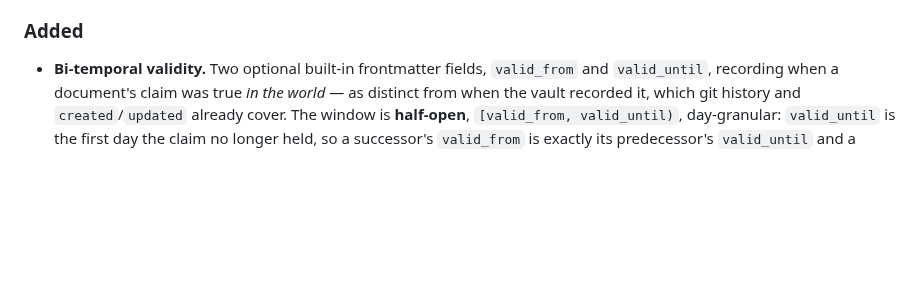
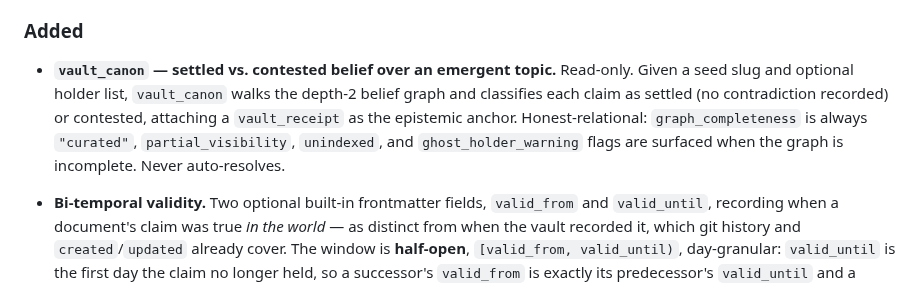
Before and after one commit to mavaali/daftari, a Markdown page: CHANGELOG.md, the part around the change. GitHub-like rendering; blank space fills up the shorter version.

```diff
--- a/CHANGELOG.md
+++ b/CHANGELOG.md
@@ -32,6 +32,14 @@ and this project adheres to [Semantic Versioning](https://semver.org/spec/v2.0.0
   TypeScript SDK ships no tasks runtime yet.
 
 ### Added
+
+- **`vault_canon` — settled vs. contested belief over an emergent topic.**
+  Read-only. Given a seed slug and optional holder list, `vault_canon` walks
+  the depth-2 belief graph and classifies each claim as settled (no
+  contradiction recorded) or contested, attaching a `vault_receipt` as the
+  epistemic anchor. Honest-relational: `graph_completeness` is always
+  `"curated"`, `partial_visibility`, `unindexed`, and `ghost_holder_warning`
+  flags are surfaced when the graph is incomplete. Never auto-resolves.
 
 - **Bi-temporal validity.** Two optional built-in frontmatter fields,
   `valid_from` and `valid_until`, recording when a document's claim was true
```
Also changed, not shown: README.md (+8 -0 lines).
